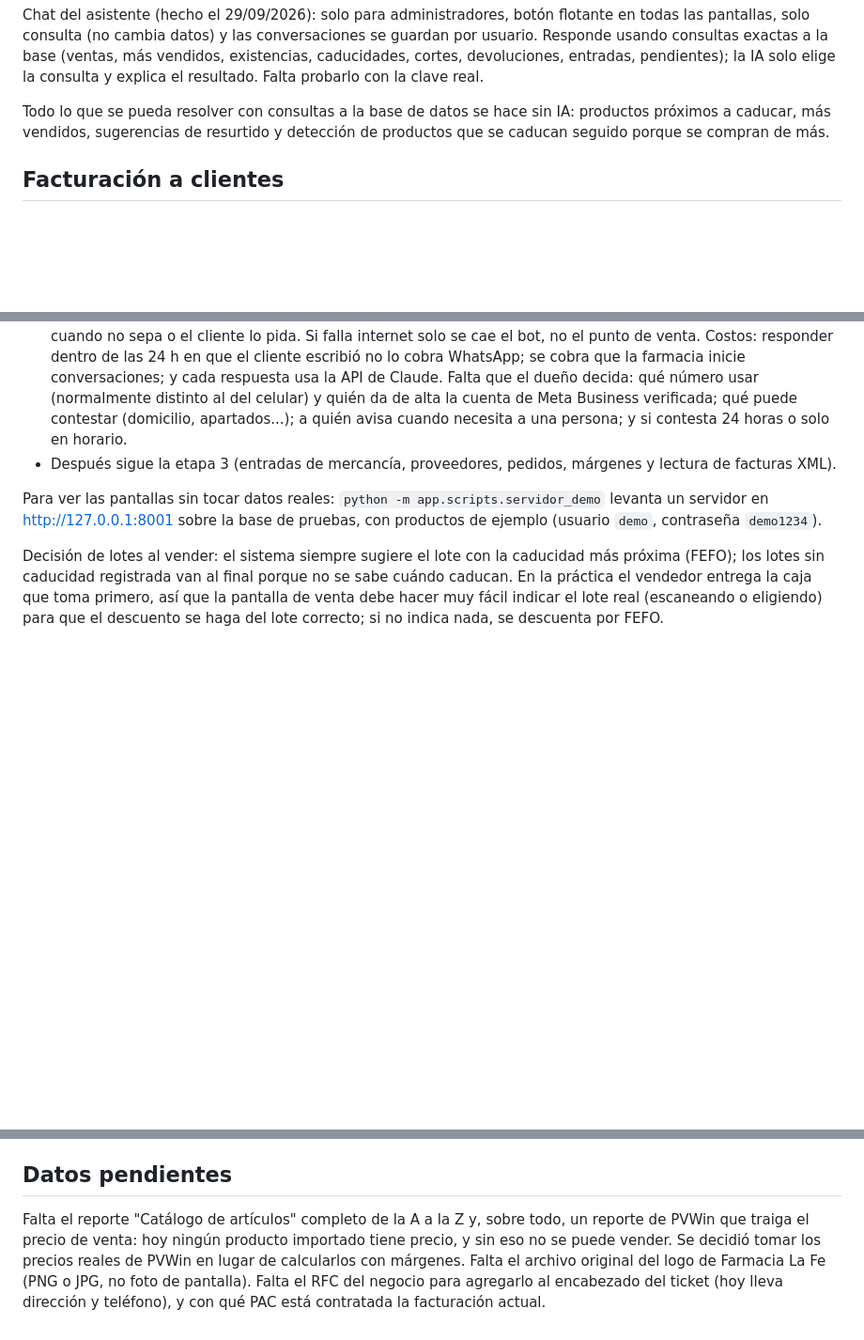
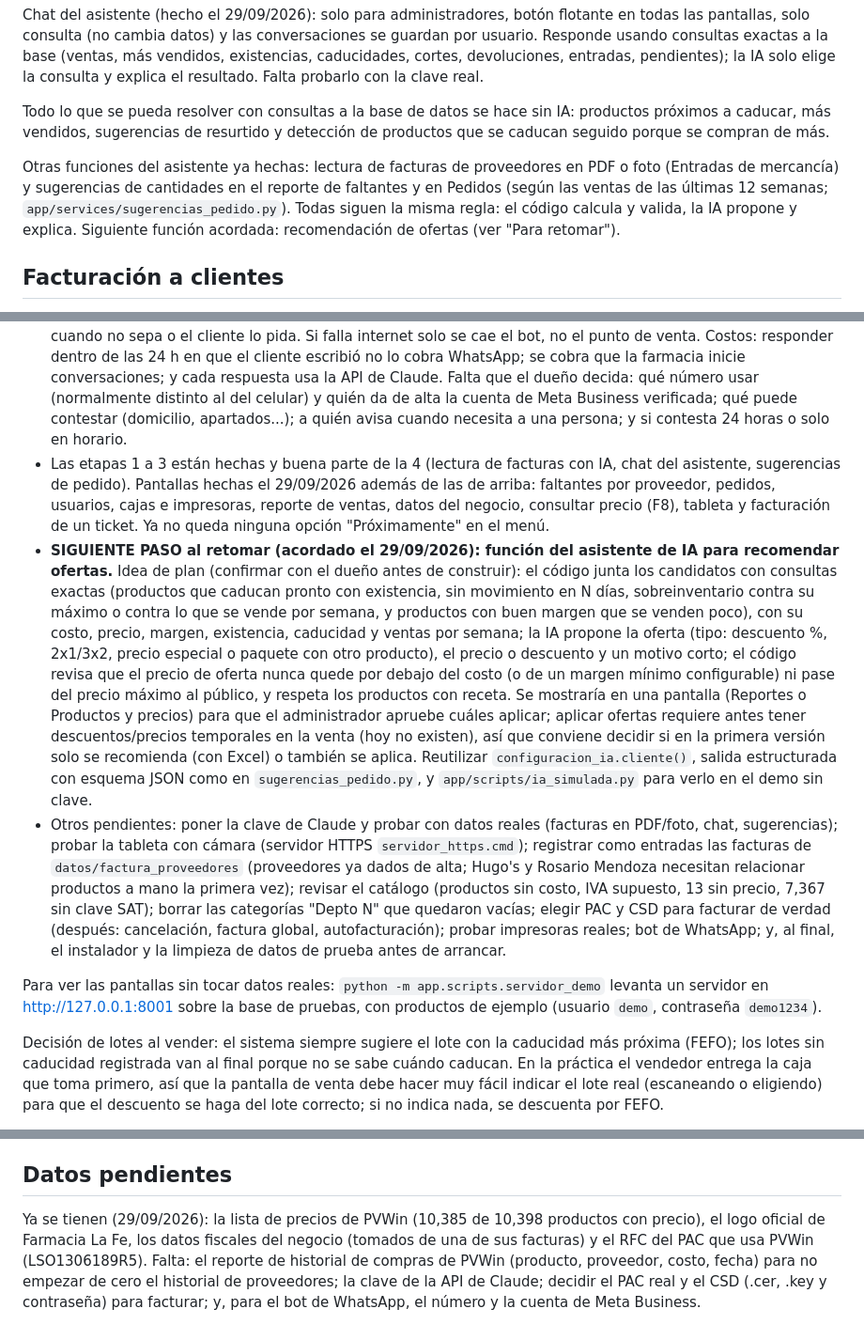
Before and after one commit to DValerioR/POS-Cuadra, a Markdown page: CONTEXTO.md, 3 parts joined by grey strips. Shown at 94% size. Drawn GitHub-style; blank space fills up the shorter version.

Commit message:
Actualiza CONTEXTO.md con el estado del día y el siguiente paso (ofertas con el asistente)
Co-Authored-By: Claude Opus 5.5 <noreply@anthropic.com>

```diff
--- a/CONTEXTO.md
+++ b/CONTEXTO.md
@@ -166,6 +166,8 @@ Chat del asistente (hecho el 29/09/2026): solo para administradores, botón flot
 
 Todo lo que se pueda resolver con consultas a la base de datos se hace sin IA: productos próximos a caducar, más vendidos, sugerencias de resurtido y detección de productos que se caducan seguido porque se compran de más.
 
+Otras funciones del asistente ya hechas: lectura de facturas de proveedores en PDF o foto (Entradas de mercancía) y sugerencias de cantidades en el reporte de faltantes y en Pedidos (según las ventas de las últimas 12 semanas; `app/services/sugerencias_pedido.py`). Todas siguen la misma regla: el código calcula y valida, la IA propone y explica. Siguiente función acordada: recomendación de ofertas (ver "Para retomar").
+
 ## Facturación a clientes
 
 La farmacia factura de forma ocasional, hoy desde PVWin; sus facturas las timbra el PAC con RFC LSO1306189R5 (visto en una factura real). Desde el 29/09/2026 el sistema ya factura un ticket (`/facturas`, admin y mostrador; API en `/cfdi`; representación impresa en `/factura-imprimir?id=`): se busca el ticket por folio (no si está cancelado, tiene devoluciones o ya se facturó; avisa si es de un mes anterior), se capturan los datos fiscales del cliente (se guardan por RFC en `clientes_fiscales` y se proponen la próxima vez; se valida RFC, C.P., régimen contra persona física/moral y uso del CFDI), y se timbra un CFDI 4.0 de ingreso (serie del negocio, hoy "C" para no chocar con la "FV" de PVWin; PUE; forma de pago según el cobro, preguntando crédito 04 o débito 28 si fue con tarjeta; conceptos del ticket con valor unitario sin impuestos, IEPS e IVA por renglón; clave SAT del producto o la genérica 01010101 con aviso). El PAC es intercambiable (`app/facturacion/pac.py`, variable PAC del .env): falta elegir el real (API sencilla tipo Facturapi/Facturama, o el mismo de PVWin) y dar de alta el CSD (.cer, .key y contraseña) del negocio; mientras tanto PAC=simulado genera facturas marcadas "PRUEBA · SIN VALIDEZ FISCAL" y las reales se siguen haciendo en PVWin. Pendiente para después: cancelación ante el SAT, factura global de público en general y autofacturación web.
@@ -196,7 +198,9 @@ Para retomar, lo pendiente es:
 - Dejar el servidor instalado como servicio de Windows en la computadora dedicada, con arranque automático.
 - Para el final (decidido el 29/09/2026): instalador para la computadora servidor (script de PowerShell + .cmd, ejecutar como administrador) que instale Python y PostgreSQL con winget, copie el programa a C:\POS, cree el entorno y la base, corra migraciones, cargue los datos (recomendado: restaurar el respaldo más reciente y luego limpiar lo de prueba), deje el servidor como servicio de Windows, abra el puerto en red privada, programe el respaldo diario, cree el certificado HTTPS y el acceso directo, y muestre la dirección para las demás computadoras. Además, un instalador chico para mostrador y bodega (acceso directo al servidor y agente de impresión). Falta decidir: cómo llega el programa (GitHub o USB), si habrá internet al instalar y con qué datos arranca. La IP del servidor se fija a mano en el módem.
 - Pendiente de realizar (idea del dueño, 29/09/2026; aún no se empieza): bot de WhatsApp que conteste dudas de clientes y consulte el inventario. Plan acordado para cuando se haga: usar la API oficial de WhatsApp Business (Meta), no programas que conectan un WhatsApp normal por QR (van contra las reglas y bloquean el número). El mensaje llega por webhook al servidor, que necesita ser accesible desde internet con un túnel seguro (ej. Cloudflare Tunnel, sin abrir puertos). Claude contesta con herramientas de solo consulta y solo información pública: precio, si hay o no ("sí hay / no hay / quedan pocas", sin cantidades exactas), horario y ubicación; nunca costos, márgenes, ventas ni proveedores; nada de consejo médico ni dosis (manda con el farmacéutico o el médico); en medicamentos con receta, aclarar que se necesita receta; pasar a una persona cuando no sepa o el cliente lo pida. Si falla internet solo se cae el bot, no el punto de venta. Costos: responder dentro de las 24 h en que el cliente escribió no lo cobra WhatsApp; se cobra que la farmacia inicie conversaciones; y cada respuesta usa la API de Claude. Falta que el dueño decida: qué número usar (normalmente distinto al del celular) y quién da de alta la cuenta de Meta Business verificada; qué puede contestar (domicilio, apartados...); a quién avisa cuando necesita a una persona; y si contesta 24 horas o solo en horario.
-- Después sigue la etapa 3 (entradas de mercancía, proveedores, pedidos, márgenes y lectura de facturas XML).
+- Las etapas 1 a 3 están hechas y buena parte de la 4 (lectura de facturas con IA, chat del asistente, sugerencias de pedido). Pantallas hechas el 29/09/2026 además de las de arriba: faltantes por proveedor, pedidos, usuarios, cajas e impresoras, reporte de ventas, datos del negocio, consultar precio (F8), tableta y facturación de un ticket. Ya no queda ninguna opción "Próximamente" en el menú.
+- **SIGUIENTE PASO al retomar (acordado el 29/09/2026): función del asistente de IA para recomendar ofertas.** Idea de plan (confirmar con el dueño antes de construir): el código junta los candidatos con consultas exactas (productos que caducan pronto con existencia, sin movimiento en N días, sobreinventario contra su máximo o contra lo que se vende por semana, y productos con buen margen que se venden poco), con su costo, precio, margen, existencia, caducidad y ventas por semana; la IA propone la oferta (tipo: descuento %, 2x1/3x2, precio especial o paquete con otro producto), el precio o descuento y un motivo corto; el código revisa que el precio de oferta nunca quede por debajo del costo (o de un margen mínimo configurable) ni pase del precio máximo al público, y respeta los productos con receta. Se mostraría en una pantalla (Reportes o Productos y precios) para que el administrador apruebe cuáles aplicar; aplicar ofertas requiere antes tener descuentos/precios temporales en la venta (hoy no existen), así que conviene decidir si en la primera versión solo se recomienda (con Excel) o también se aplica. Reutilizar `configuracion_ia.cliente()`, salida estructurada con esquema JSON como en `sugerencias_pedido.py`, y `app/scripts/ia_simulada.py` para verlo en el demo sin clave.
+- Otros pendientes: poner la clave de Claude y probar con datos reales (facturas en PDF/foto, chat, sugerencias); probar la tableta con cámara (servidor HTTPS `servidor_https.cmd`); registrar como entradas las facturas de `datos/factura_proveedores` (proveedores ya dados de alta; Hugo's y Rosario Mendoza necesitan relacionar productos a mano la primera vez); revisar el catálogo (productos sin costo, IVA supuesto, 13 sin precio, 7,367 sin clave SAT); borrar las categorías "Depto N" que quedaron vacías; elegir PAC y CSD para facturar de verdad (después: cancelación, factura global, autofacturación); probar impresoras reales; bot de WhatsApp; y, al final, el instalador y la limpieza de datos de prueba antes de arrancar.
 
 Para ver las pantallas sin tocar datos reales: `python -m app.scripts.servidor_demo` levanta un servidor en http://127.0.0.1:8001 sobre la base de pruebas, con productos de ejemplo (usuario `demo`, contraseña `demo1234`).
 
@@ -206,4 +210,4 @@ Decisiones del importador ya tomadas: cada departamento de PVWin se vuelve una c
 
 ## Datos pendientes
 
-Falta el reporte "Catálogo de artículos" completo de la A a la Z y, sobre todo, un reporte de PVWin que traiga el precio de venta: hoy ningún producto importado tiene precio, y sin eso no se puede vender. Se decidió tomar los precios reales de PVWin en lugar de calcularlos con márgenes. Falta el archivo original del logo de Farmacia La Fe (PNG o JPG, no foto de pantalla). Falta el RFC del negocio para agregarlo al encabezado del ticket (hoy lleva dirección y teléfono), y con qué PAC está contratada la facturación actual.
+Ya se tienen (29/09/2026): la lista de precios de PVWin (10,385 de 10,398 productos con precio), el logo oficial de Farmacia La Fe, los datos fiscales del negocio (tomados de una de sus facturas) y el RFC del PAC que usa PVWin (LSO1306189R5). Falta: el reporte de historial de compras de PVWin (producto, proveedor, costo, fecha) para no empezar de cero el historial de proveedores; la clave de la API de Claude; decidir el PAC real y el CSD (.cer, .key y contraseña) para facturar; y, para el bot de WhatsApp, el número y la cuenta de Meta Business.
```
